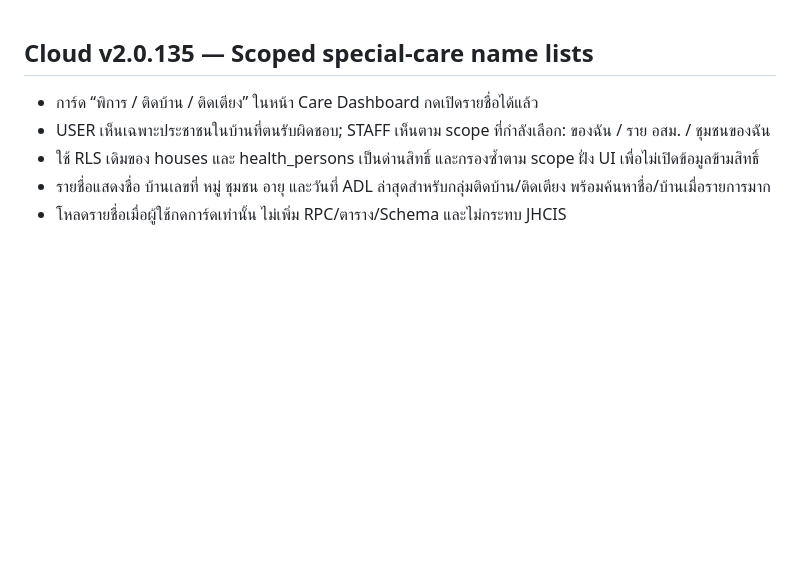
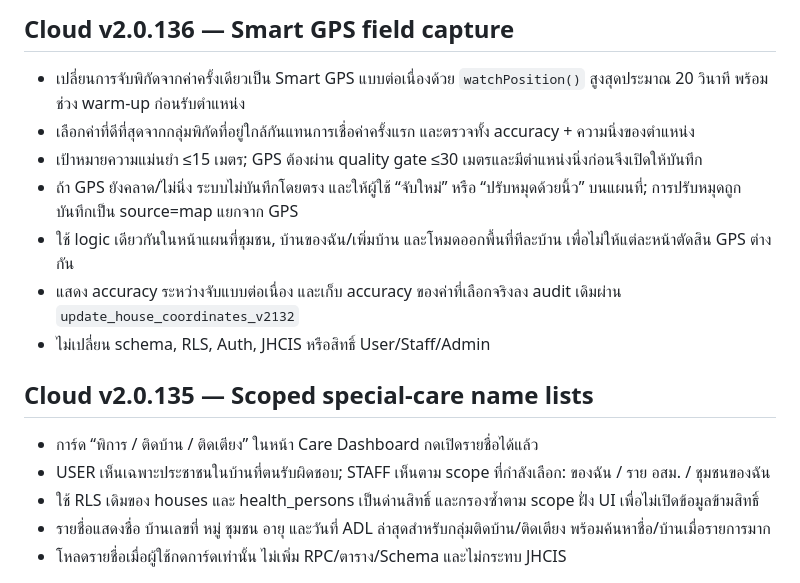
Before and after one commit to kelang-health/PHC-THC, a Markdown page: CHANGELOG.md, the part around the change. GitHub-like rendering; blank space fills up the shorter version.

Commit message:
Document Cloud v2.0.136 Smart GPS

```diff
--- a/CHANGELOG.md
+++ b/CHANGELOG.md
@@ -1,3 +1,13 @@
+## Cloud v2.0.136 — Smart GPS field capture
+
+- เปลี่ยนการจับพิกัดจากค่าครั้งเดียวเป็น Smart GPS แบบต่อเนื่องด้วย `watchPosition()` สูงสุดประมาณ 20 วินาที พร้อมช่วง warm-up ก่อนรับตำแหน่ง
+- เลือกค่าที่ดีที่สุดจากกลุ่มพิกัดที่อยู่ใกล้กันแทนการเชื่อค่าครั้งแรก และตรวจทั้ง accuracy + ความนิ่งของตำแหน่ง
+- เป้าหมายความแม่นยำ ≤15 เมตร; GPS ต้องผ่าน quality gate ≤30 เมตรและมีตำแหน่งนิ่งก่อนจึงเปิดให้บันทึก
+- ถ้า GPS ยังคลาด/ไม่นิ่ง ระบบไม่บันทึกโดยตรง และให้ผู้ใช้ “จับใหม่” หรือ “ปรับหมุดด้วยนิ้ว” บนแผนที่; การปรับหมุดถูกบันทึกเป็น source=map แยกจาก GPS
+- ใช้ logic เดียวกันในหน้าแผนที่ชุมชน, บ้านของฉัน/เพิ่มบ้าน และโหมดออกพื้นที่ทีละบ้าน เพื่อไม่ให้แต่ละหน้าตัดสิน GPS ต่างกัน
+- แสดง accuracy ระหว่างจับแบบต่อเนื่อง และเก็บ accuracy ของค่าที่เลือกจริงลง audit เดิมผ่าน `update_house_coordinates_v2132`
+- ไม่เปลี่ยน schema, RLS, Auth, JHCIS หรือสิทธิ์ User/Staff/Admin
+
 ## Cloud v2.0.135 — Scoped special-care name lists
 
 - การ์ด “พิการ / ติดบ้าน / ติดเตียง” ในหน้า Care Dashboard กดเปิดรายชื่อได้แล้ว
```
